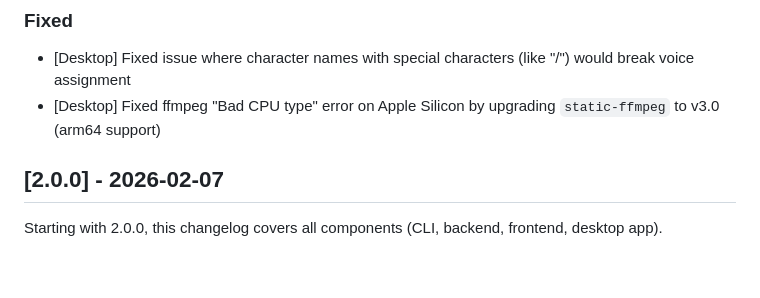
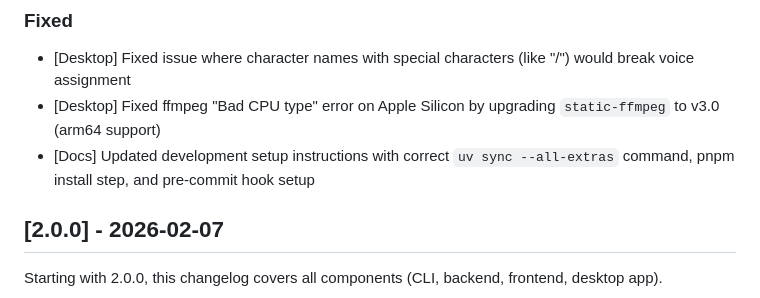
Before and after one commit to trentw/script-to-speech, a Markdown page: CHANGELOG.md, the part around the change. Rendered like a GitHub page; blank space fills up the shorter version.

```diff
--- a/CHANGELOG.md
+++ b/CHANGELOG.md
@@ -10,6 +10,7 @@ and this project adheres to [Semantic Versioning](https://semver.org/).
 ### Fixed
 - [Desktop] Fixed issue where character names with special characters (like "/") would break voice assignment
 - [Desktop] Fixed ffmpeg "Bad CPU type" error on Apple Silicon by upgrading `static-ffmpeg` to v3.0 (arm64 support)
+- [Docs] Updated development setup instructions with correct `uv sync --all-extras` command, pnpm install step, and pre-commit hook setup
 
 ## [2.0.0] - 2026-02-07
 
```
Also changed, not shown: README.md (+16 -4 lines).
